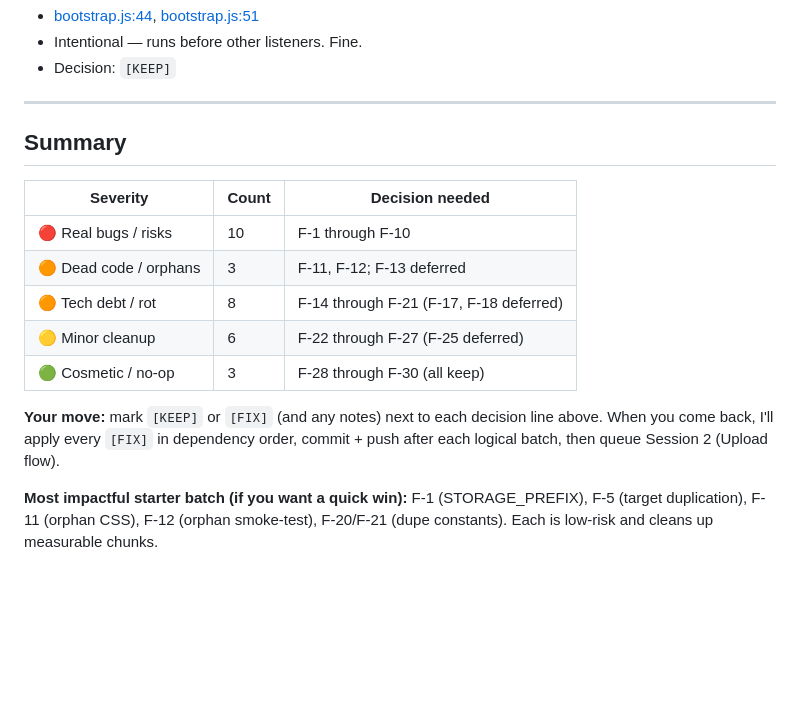
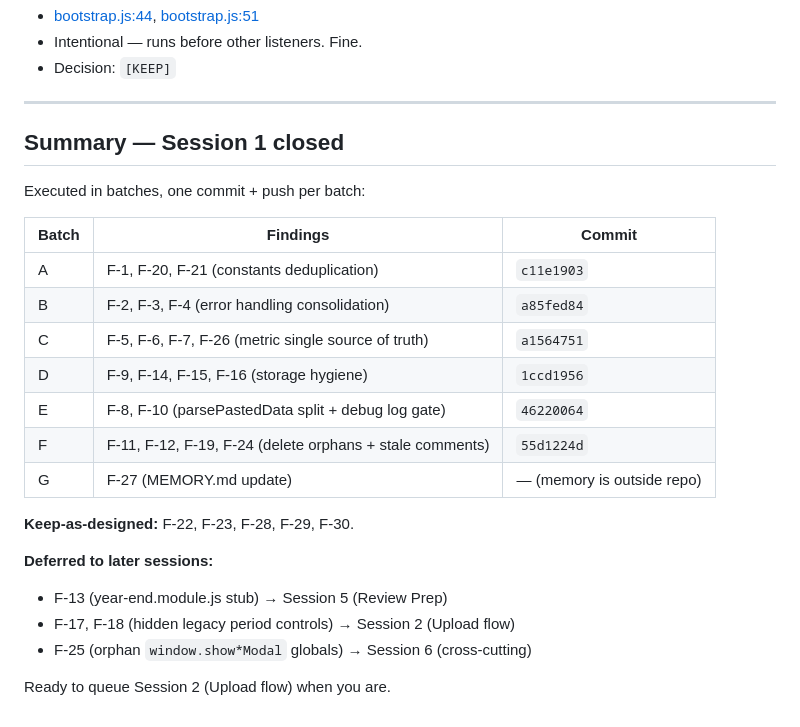
Before and after one commit to ScottK83/Development-Coaching-Tool, a Markdown page: audit/session-1-findings.md, the part around the change. Drawn GitHub-style; blank space fills up the shorter version.

Commit message:
docs: close session-1 audit findings with per-batch commit refs
Audit session 1 finding F-27 handled in MEMORY.md (outside repo).

```diff
--- a/audit/session-1-findings.md
+++ b/audit/session-1-findings.md
@@ -205,16 +205,25 @@ Severity legend: 🔴 real bug / risk · 🟠 rot / tech debt · 🟡 minor clea
 
 ---
 
-## Summary
+## Summary — Session 1 closed
 
-| Severity | Count | Decision needed |
+Executed in batches, one commit + push per batch:
+
+| Batch | Findings | Commit |
 |---|---|---|
-| 🔴 Real bugs / risks | 10 | F-1 through F-10 |
-| 🟠 Dead code / orphans | 3 | F-11, F-12; F-13 deferred |
-| 🟠 Tech debt / rot | 8 | F-14 through F-21 (F-17, F-18 deferred) |
-| 🟡 Minor cleanup | 6 | F-22 through F-27 (F-25 deferred) |
-| 🟢 Cosmetic / no-op | 3 | F-28 through F-30 (all keep) |
+| A | F-1, F-20, F-21 (constants deduplication) | `c11e1903` |
+| B | F-2, F-3, F-4 (error handling consolidation) | `a85fed84` |
+| C | F-5, F-6, F-7, F-26 (metric single source of truth) | `a1564751` |
+| D | F-9, F-14, F-15, F-16 (storage hygiene) | `1ccd1956` |
+| E | F-8, F-10 (parsePastedData split + debug log gate) | `46220064` |
+| F | F-11, F-12, F-19, F-24 (delete orphans + stale comments) | `55d1224d` |
+| G | F-27 (MEMORY.md update) | — (memory is outside repo) |
 
-**Your move:** mark `[KEEP]` or `[FIX]` (and any notes) next to each decision line above. When you come back, I'll apply every `[FIX]` in dependency order, commit + push after each logical batch, then queue Session 2 (Upload flow).
+**Keep-as-designed:** F-22, F-23, F-28, F-29, F-30.
 
-**Most impactful starter batch (if you want a quick win):** F-1 (STORAGE_PREFIX), F-5 (target duplication), F-11 (orphan CSS), F-12 (orphan smoke-test), F-20/F-21 (dupe constants). Each is low-risk and cleans up measurable chunks.
+**Deferred to later sessions:**
+- F-13 (year-end.module.js stub) → Session 5 (Review Prep)
+- F-17, F-18 (hidden legacy period controls) → Session 2 (Upload flow)
+- F-25 (orphan `window.show*Modal` globals) → Session 6 (cross-cutting)
+
+Ready to queue Session 2 (Upload flow) when you are.
```
